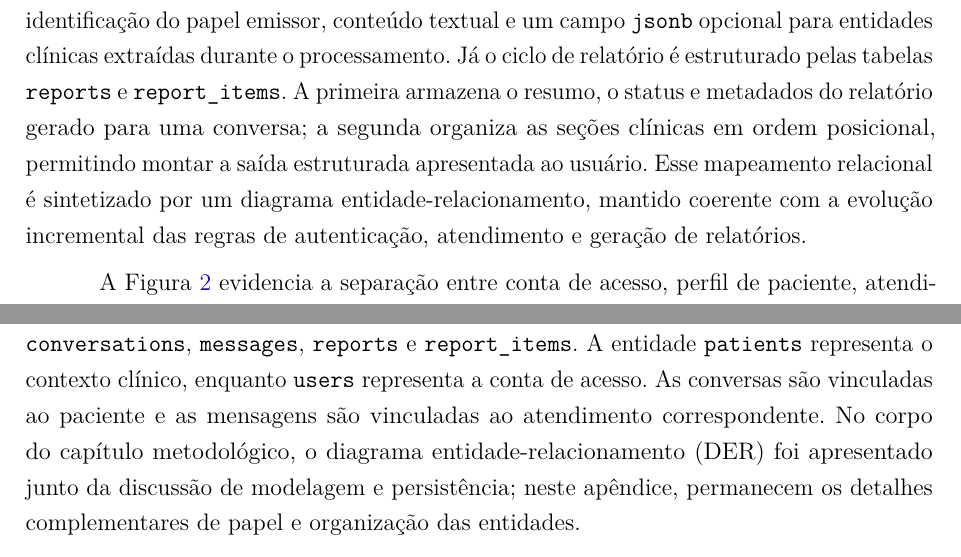
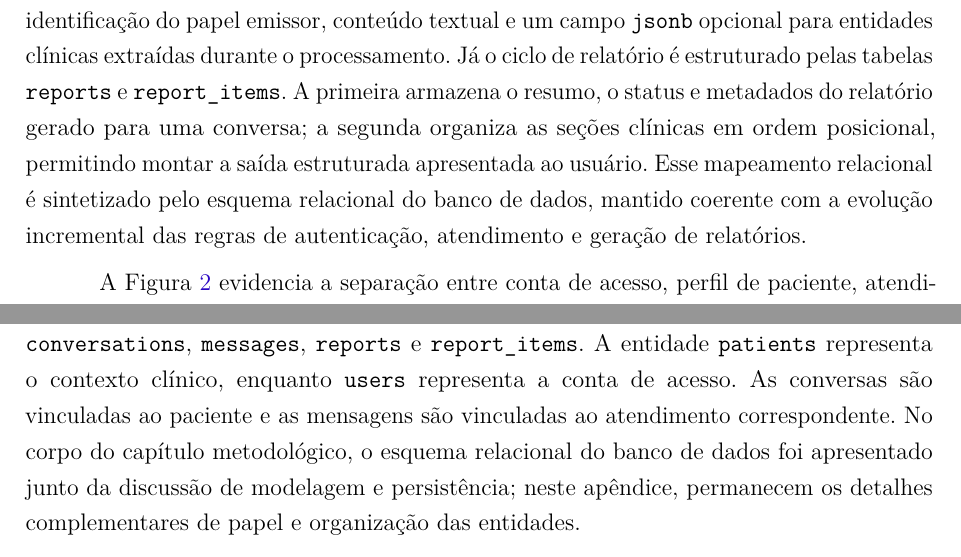
Before and after one commit to henriqtorresl/TCC, a LaTeX thesis (docs/latex/tcc.tex, which reads docs/latex/editaveis/apendices.tex, docs/latex/editaveis/textoepostexto.tex): two parts of pages 44 and 71 of 83, joined at a grey line, cut so that both start at the same text. Compiled offline with pdfLaTeX.

Commit message:
fix: enhance terminology consistency by replacing "diagrama entidade-relacionamento" with "esquema relacional do banco de dados" in multiple sections

```diff
--- a/docs/latex/editaveis/apendices.tex
+++ b/docs/latex/editaveis/apendices.tex
@@ -73,7 +73,7 @@ O banco relacional contempla as tabelas \texttt{users}, \texttt{auth\_sessions},
 \texttt{patients}, \texttt{conversations}, \texttt{messages}, \texttt{reports} e
 \texttt{report\_items}. A entidade \texttt{patients} representa o contexto clínico, enquanto
 \texttt{users} representa a conta de acesso. As conversas são vinculadas ao paciente e as
-mensagens são vinculadas ao atendimento correspondente. No corpo do capítulo metodológico, o diagrama entidade-relacionamento (DER)
+mensagens são vinculadas ao atendimento correspondente. No corpo do capítulo metodológico, o esquema relacional do banco de dados
 foi apresentado junto da discussão de modelagem e persistência; neste apêndice, permanecem os
 detalhes complementares de papel e organização das entidades.
 
--- a/docs/latex/editaveis/textoepostexto.tex
+++ b/docs/latex/editaveis/textoepostexto.tex
@@ -167,7 +167,7 @@ entidades clínicas extraídas durante o processamento. Já o ciclo de relatóri
 tabelas \texttt{reports} e \texttt{report\_items}. A primeira armazena o resumo, o status e
 metadados do relatório gerado para uma conversa; a segunda organiza as seções clínicas em ordem
 posicional, permitindo montar a saída estruturada apresentada ao usuário. Esse mapeamento
-relacional é sintetizado por um diagrama entidade-relacionamento, mantido coerente com a evolução
+relacional é sintetizado pelo esquema relacional do banco de dados, mantido coerente com a evolução
 incremental das regras de autenticação, atendimento e geração de relatórios.
 
 \begin{figure}[htb]
```
Also changed, not shown: docs/latex/editaveis/abreviaturas.tex (+0 -1 lines), docs/latex/editaveis/textoepostexto.tex (2 more changed lines).
